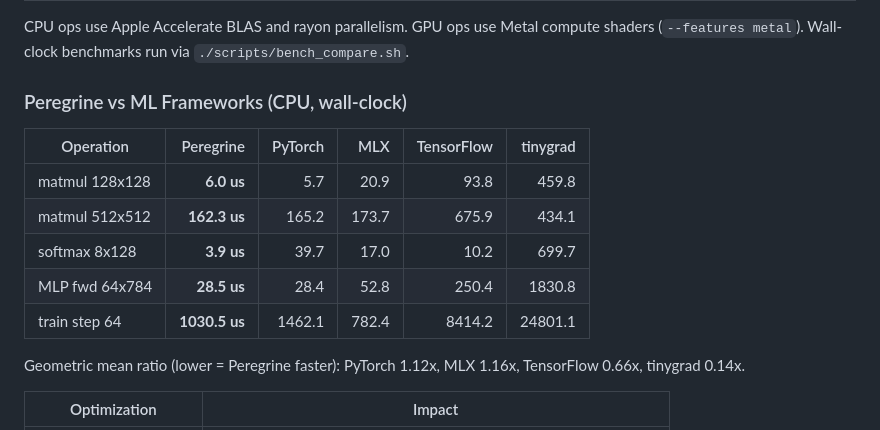
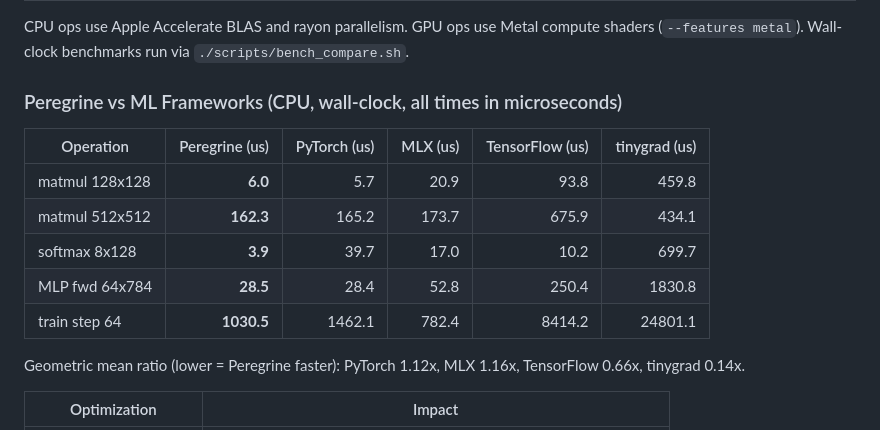
Before and after one commit to etam103/peregrine, a Markdown page: README.md, the part around the change. Drawn GitHub-style.

Commit message:
Add explicit microsecond units to benchmark tables
Co-Authored-By: Claude Opus 4.6 <noreply@anthropic.com>

```diff
--- a/README.md
+++ b/README.md
@@ -182,15 +182,15 @@ Input Image [1, 3, 256, 256]
 
 CPU ops use Apple Accelerate BLAS and rayon parallelism. GPU ops use Metal compute shaders (`--features metal`). Wall-clock benchmarks run via `./scripts/bench_compare.sh`.
 
-### Peregrine vs ML Frameworks (CPU, wall-clock)
+### Peregrine vs ML Frameworks (CPU, wall-clock, all times in microseconds)
 
-| Operation | Peregrine | PyTorch | MLX | TensorFlow | tinygrad |
-|-----------|----------:|--------:|----:|-----------:|---------:|
-| matmul 128x128 | **6.0 us** | 5.7 | 20.9 | 93.8 | 459.8 |
-| matmul 512x512 | **162.3 us** | 165.2 | 173.7 | 675.9 | 434.1 |
-| softmax 8x128 | **3.9 us** | 39.7 | 17.0 | 10.2 | 699.7 |
-| MLP fwd 64x784 | **28.5 us** | 28.4 | 52.8 | 250.4 | 1830.8 |
-| train step 64 | **1030.5 us** | 1462.1 | 782.4 | 8414.2 | 24801.1 |
+| Operation | Peregrine (us) | PyTorch (us) | MLX (us) | TensorFlow (us) | tinygrad (us) |
+|-----------|---------------:|-------------:|---------:|----------------:|--------------:|
+| matmul 128x128 | **6.0** | 5.7 | 20.9 | 93.8 | 459.8 |
+| matmul 512x512 | **162.3** | 165.2 | 173.7 | 675.9 | 434.1 |
+| softmax 8x128 | **3.9** | 39.7 | 17.0 | 10.2 | 699.7 |
+| MLP fwd 64x784 | **28.5** | 28.4 | 52.8 | 250.4 | 1830.8 |
+| train step 64 | **1030.5** | 1462.1 | 782.4 | 8414.2 | 24801.1 |
 
 Geometric mean ratio (lower = Peregrine faster): PyTorch 1.12x, MLX 1.16x, TensorFlow 0.66x, tinygrad 0.14x.
 
```
Also changed, not shown: CHANGELOG.md (+7 -7 lines).
